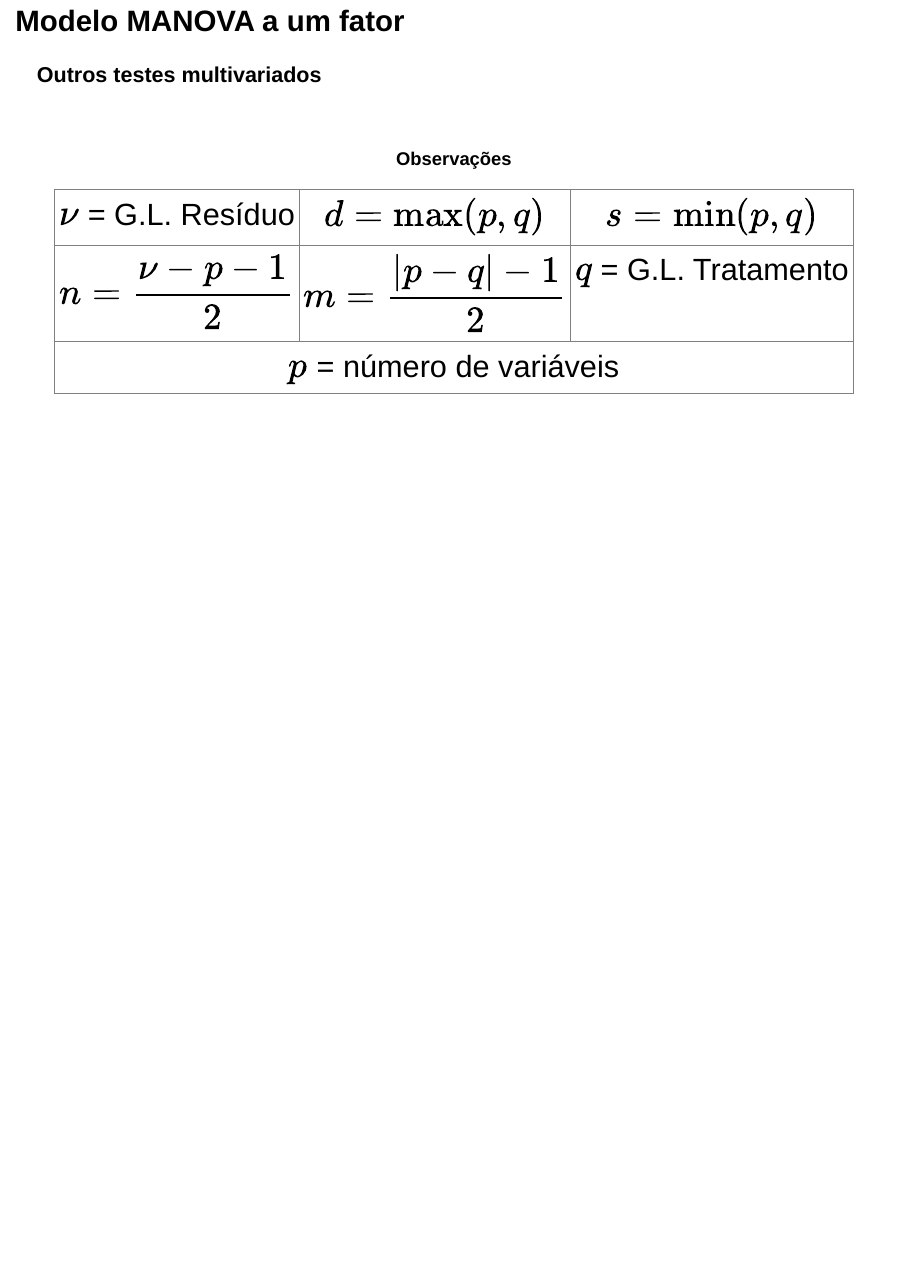
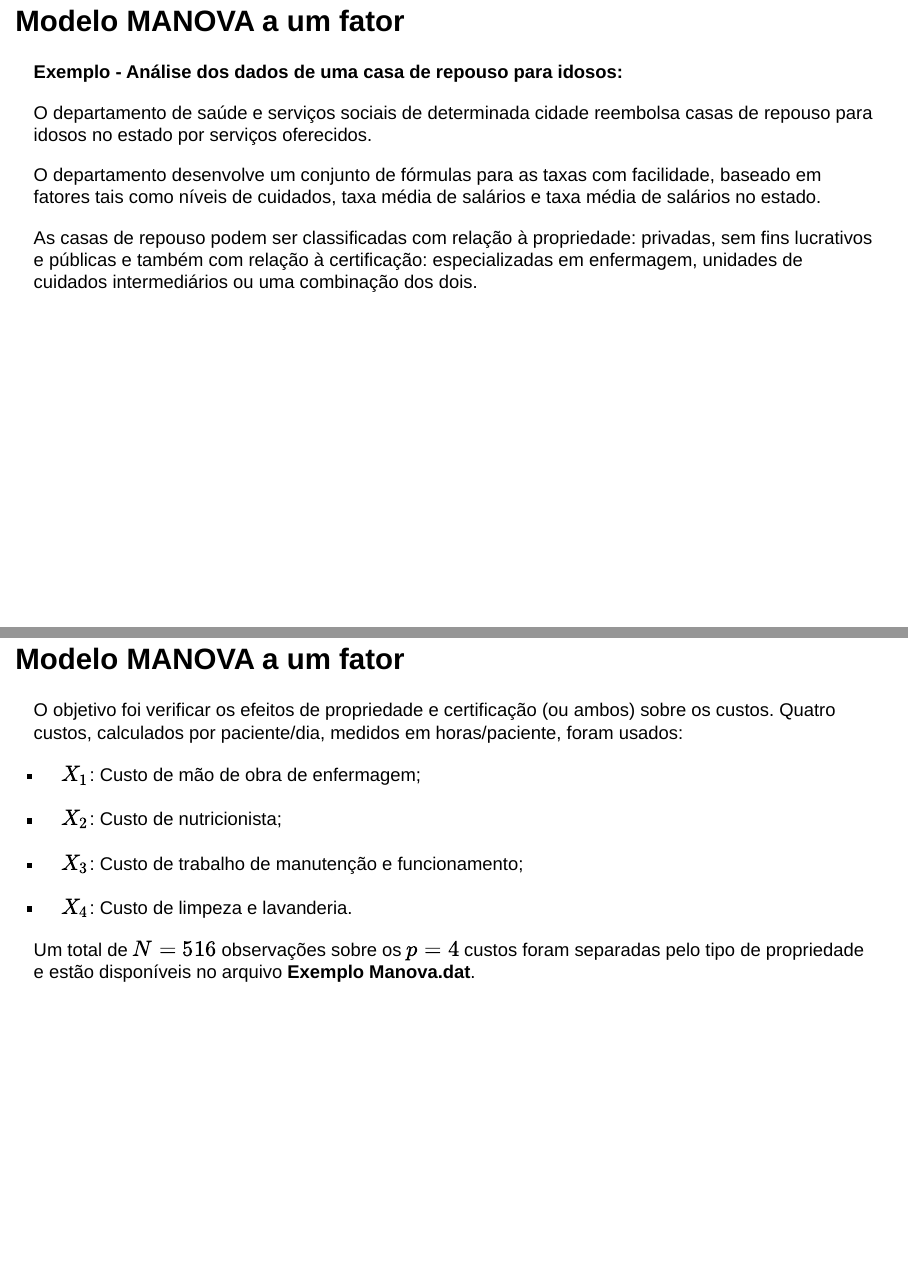
Before and after one commit to tiagomartin/est022, a Quarto document (aulas/Manova/manova.qmd): page 35 of 35 before the commit and pages 36 and 37 of 37 after it, the two joined at a grey line. Rendered offline with R 4.5, knitr and Pandoc in place of Quarto, with nearby package versions; drawn as Slidy slides in place of the format the file asks for.

Commit message:
update manova

```diff
--- a/aulas/Manova/manova.qmd
+++ b/aulas/Manova/manova.qmd
@@ -788,3 +788,40 @@ $$\displaystyle{\frac{\Theta(\nu - d + q)}{d}} \hspace{0.2cm} \dot{\sim} \hspace
   <tr></tr>
 </tbody>
 </table>
+
+
+
+## Modelo MANOVA a um fator
+
+**Exemplo - Análise dos dados de uma casa de repouso para idosos:**
+
+
+O departamento de saúde e serviços sociais de determinada cidade reembolsa casas de repouso para idosos no estado por serviços oferecidos.
+
+
+O departamento desenvolve um conjunto de fórmulas para as taxas com facilidade, baseado em fatores tais como níveis de cuidados, taxa média de salários e taxa média de salários no estado.
+
+
+
+As casas de repouso podem ser classificadas com relação à propriedade: privadas, sem fins lucrativos e públicas e também com relação à certificação: especializadas em enfermagem, unidades de cuidados intermediários ou uma combinação dos dois.
+
+
+## Modelo MANOVA a um fator
+
+
+O objetivo foi verificar os efeitos de propriedade e certificação (ou ambos) sobre os custos. Quatro custos, calculados por paciente/dia, medidos em horas/paciente, foram usados:
+
+
+- $X_1$: Custo de mão de obra de enfermagem;
+
+
+- $X_2$: Custo de nutricionista;
+
+
+- $X_3$: Custo de trabalho de manutenção e funcionamento;
+
+
+- $X_4$: Custo de limpeza e lavanderia.
+
+
+Um total de $N = 516$ observações sobre os $p = 4$ custos foram separadas pelo tipo de propriedade e estão disponíveis no arquivo **Exemplo Manova.dat**.
```
Also changed, not shown: dados/Exemplo_Manova.dat (added), 1 other file.
